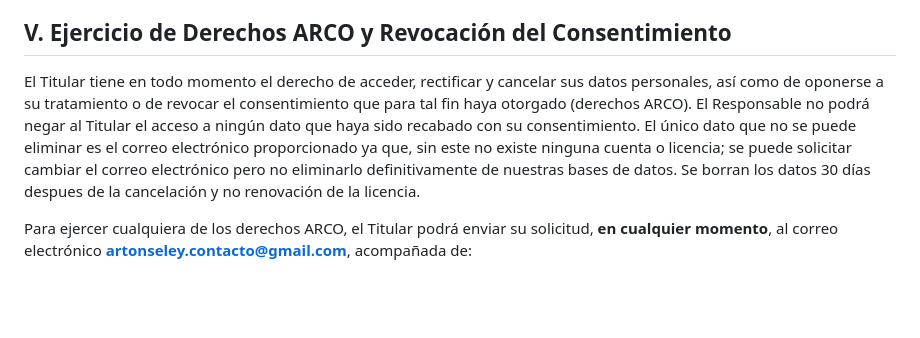
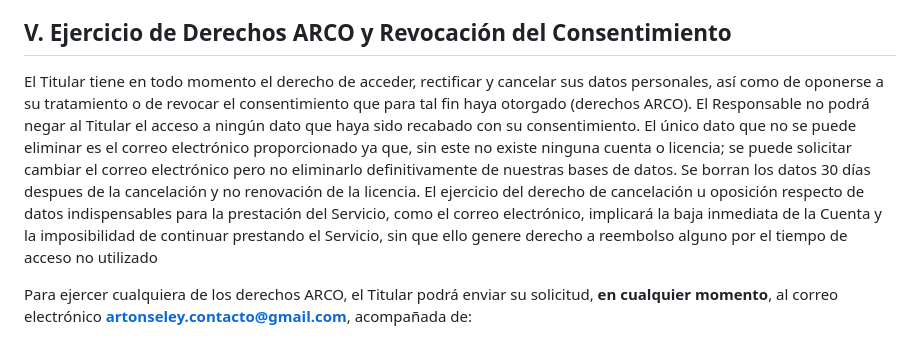
Before and after one commit to 1123Martha-Chess/Artonseley, a Markdown page: Aviso_de_Privacidad_Artonseley.md, the part around the change. Drawn GitHub-style; blank space fills up the shorter version.

```diff
--- a/Aviso_de_Privacidad_Artonseley.md
+++ b/Aviso_de_Privacidad_Artonseley.md
@@ -49,7 +49,7 @@ El Responsable no vende, cede ni transmite los datos personales del Titular a te
 
 ## V. Ejercicio de Derechos ARCO y Revocación del Consentimiento
 
-El Titular tiene en todo momento el derecho de acceder, rectificar y cancelar sus datos personales, así como de oponerse a su tratamiento o de revocar el consentimiento que para tal fin haya otorgado (derechos ARCO). El Responsable no podrá negar al Titular el acceso a ningún dato que haya sido recabado con su consentimiento. El único dato que no se puede eliminar es el correo electrónico proporcionado ya que, sin este no existe ninguna cuenta o licencia; se puede solicitar cambiar el correo electrónico pero no eliminarlo definitivamente de nuestras bases de datos. Se borran los datos 30 días despues de la cancelación y no renovación de la licencia.
+El Titular tiene en todo momento el derecho de acceder, rectificar y cancelar sus datos personales, así como de oponerse a su tratamiento o de revocar el consentimiento que para tal fin haya otorgado (derechos ARCO). El Responsable no podrá negar al Titular el acceso a ningún dato que haya sido recabado con su consentimiento. El único dato que no se puede eliminar es el correo electrónico proporcionado ya que, sin este no existe ninguna cuenta o licencia; se puede solicitar cambiar el correo electrónico pero no eliminarlo definitivamente de nuestras bases de datos. Se borran los datos 30 días despues de la cancelación y no renovación de la licencia. El ejercicio del derecho de cancelación u oposición respecto de datos indispensables para la prestación del Servicio, como el correo electrónico, implicará la baja inmediata de la Cuenta y la imposibilidad de continuar prestando el Servicio, sin que ello genere derecho a reembolso alguno por el tiempo de acceso no utilizado
 
 Para ejercer cualquiera de los derechos ARCO, el Titular podrá enviar su solicitud, **en cualquier momento**, al correo electrónico **artonseley.contacto@gmail.com**, acompañada de:
 
```
